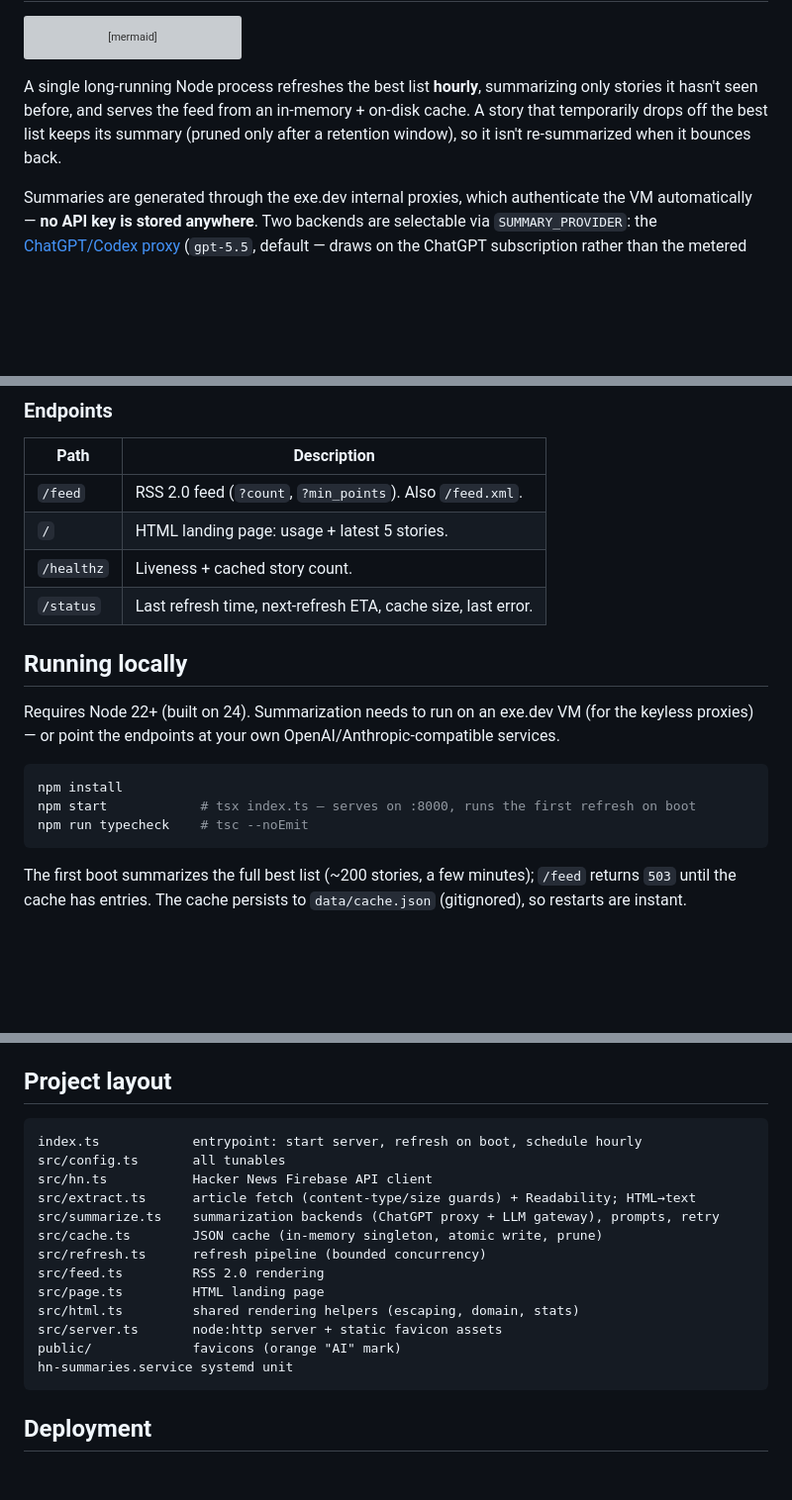
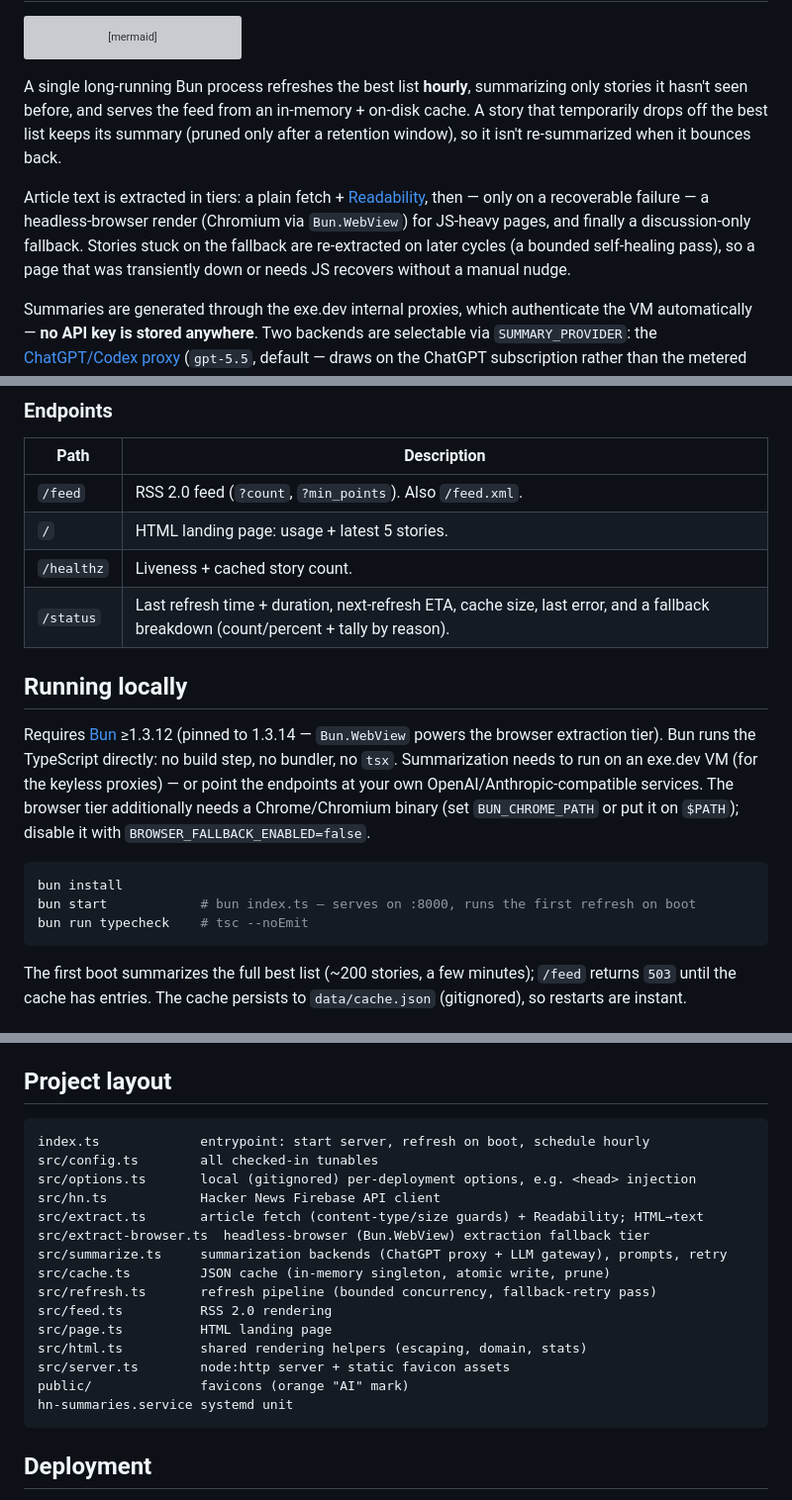
Before and after one commit to ryanlewis/hn-summaries, a Markdown page: README.md, 3 parts joined by grey strips. Shown at 99% size. Rendered like a GitHub page; blank space fills up the shorter version; grey boxes are pictures that could not be loaded.

Commit message:
Docs: sync CLAUDE.md/README with Bun + dual summarization backends
- README: Node/npm/tsx → Bun (install/start/typecheck, runtime req)
- Document browser extraction tier + self-healing fallback retry
- CLAUDE.md: correct summarization backends (ChatGPT proxy default, gpt-5.5)
  and gateway endpoints; add fallback-retry pass to pipeline
- Update project layout, /status description

````diff
--- a/README.md
+++ b/README.md
@@ -29,7 +29,9 @@ flowchart TD
     Cache --> Landing["/ (HTML landing)"]
 ```
 
-A single long-running Node process refreshes the best list **hourly**, summarizing only stories it hasn't seen before, and serves the feed from an in-memory + on-disk cache. A story that temporarily drops off the best list keeps its summary (pruned only after a retention window), so it isn't re-summarized when it bounces back.
+A single long-running Bun process refreshes the best list **hourly**, summarizing only stories it hasn't seen before, and serves the feed from an in-memory + on-disk cache. A story that temporarily drops off the best list keeps its summary (pruned only after a retention window), so it isn't re-summarized when it bounces back.
+
+Article text is extracted in tiers: a plain fetch + [Readability](https://github.com/mozilla/readability), then — only on a recoverable failure — a headless-browser render (Chromium via `Bun.WebView`) for JS-heavy pages, and finally a discussion-only fallback. Stories stuck on the fallback are re-extracted on later cycles (a bounded self-healing pass), so a page that was transiently down or needs JS recovers without a manual nudge.
 
 Summaries are generated through the exe.dev internal proxies, which authenticate the VM automatically — **no API key is stored anywhere**. Two backends are selectable via `SUMMARY_PROVIDER`: the [ChatGPT/Codex proxy](https://exe.dev/docs/integrations-github) (`gpt-5.5`, default — draws on the ChatGPT subscription rather than the metered token allowance) or the [LLM gateway](https://exe.dev/docs/shelley/llm-gateway) (`claude-sonnet-4-6`).
 
@@ -40,16 +42,16 @@ Summaries are generated through the exe.dev internal proxies, which authenticate
 | `/feed` | RSS 2.0 feed (`?count`, `?min_points`). Also `/feed.xml`. |
 | `/` | HTML landing page: usage + latest 5 stories. |
 | `/healthz` | Liveness + cached story count. |
-| `/status` | Last refresh time, next-refresh ETA, cache size, last error. |
+| `/status` | Last refresh time + duration, next-refresh ETA, cache size, last error, and a fallback breakdown (count/percent + tally by reason). |
 
 ## Running locally
 
-Requires Node 22+ (built on 24). Summarization needs to run on an exe.dev VM (for the keyless proxies) — or point the endpoints at your own OpenAI/Anthropic-compatible services.
+Requires [Bun](https://bun.sh) ≥1.3.12 (pinned to 1.3.14 — `Bun.WebView` powers the browser extraction tier). Bun runs the TypeScript directly: no build step, no bundler, no `tsx`. Summarization needs to run on an exe.dev VM (for the keyless proxies) — or point the endpoints at your own OpenAI/Anthropic-compatible services. The browser tier additionally needs a Chrome/Chromium binary (set `BUN_CHROME_PATH` or put it on `$PATH`); disable it with `BROWSER_FALLBACK_ENABLED=false`.
 
 ```bash
-npm install
-npm start            # tsx index.ts — serves on :8000, runs the first refresh on boot
-npm run typecheck    # tsc --noEmit
+bun install
+bun start            # bun index.ts — serves on :8000, runs the first refresh on boot
+bun run typecheck    # tsc --noEmit
 ```
 
 The first boot summarizes the full best list (~200 stories, a few minutes); `/feed` returns `503` until the cache has entries. The cache persists to `data/cache.json` (gitignored), so restarts are instant.
@@ -71,18 +73,20 @@ Everything else — refresh interval, concurrency, article-size caps, per-refres
 ## Project layout
 
 ```
-index.ts            entrypoint: start server, refresh on boot, schedule hourly
-src/config.ts       all tunables
-src/hn.ts           Hacker News Firebase API client
-src/extract.ts      article fetch (content-type/size guards) + Readability; HTML→text
-src/summarize.ts    summarization backends (ChatGPT proxy + LLM gateway), prompts, retry
-src/cache.ts        JSON cache (in-memory singleton, atomic write, prune)
-src/refresh.ts      refresh pipeline (bounded concurrency)
-src/feed.ts         RSS 2.0 rendering
-src/page.ts         HTML landing page
-src/html.ts         shared rendering helpers (escaping, domain, stats)
-src/server.ts       node:http server + static favicon assets
-public/             favicons (orange "AI" mark)
+index.ts             entrypoint: start server, refresh on boot, schedule hourly
+src/config.ts        all checked-in tunables
+src/options.ts       local (gitignored) per-deployment options, e.g. <head> injection
+src/hn.ts            Hacker News Firebase API client
+src/extract.ts       article fetch (content-type/size guards) + Readability; HTML→text
+src/extract-browser.ts  headless-browser (Bun.WebView) extraction fallback tier
+src/summarize.ts     summarization backends (ChatGPT proxy + LLM gateway), prompts, retry
+src/cache.ts         JSON cache (in-memory singleton, atomic write, prune)
+src/refresh.ts       refresh pipeline (bounded concurrency, fallback-retry pass)
+src/feed.ts          RSS 2.0 rendering
+src/page.ts          HTML landing page
+src/html.ts          shared rendering helpers (escaping, domain, stats)
+src/server.ts        node:http server + static favicon assets
+public/              favicons (orange "AI" mark)
 hn-summaries.service systemd unit
 ```
 
````
Also changed, not shown: CLAUDE.md (+10 -4 lines).
